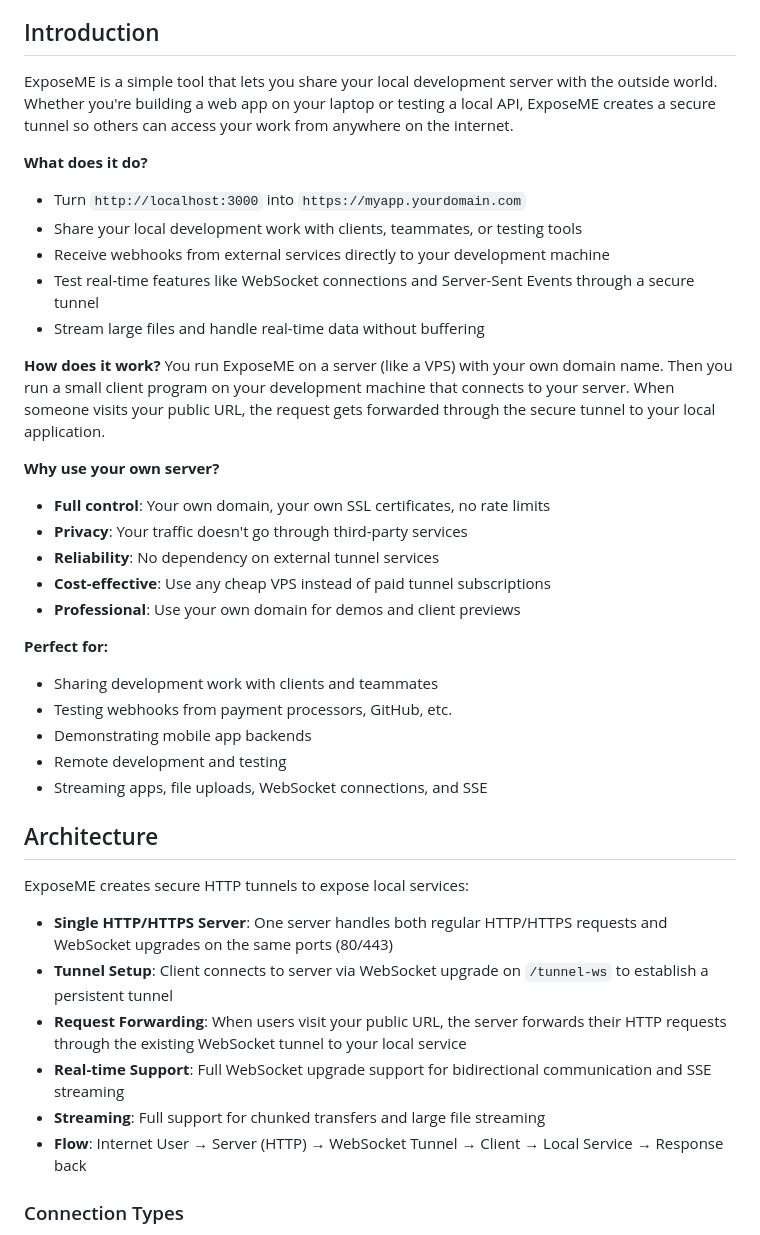
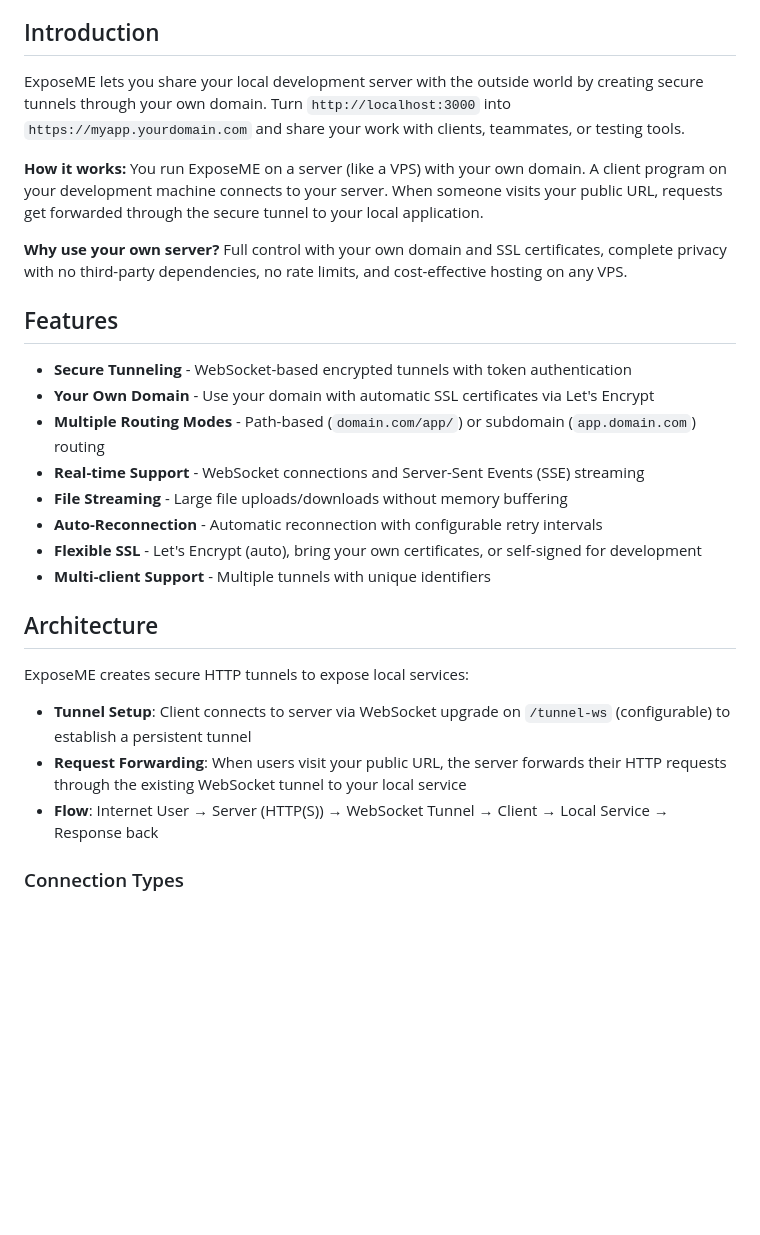
Before and after one commit to arch7tect/exposeme, a Markdown page: readme.md, the part around the change. Rendered like a GitHub page; blank space fills up the shorter version.

Commit message:
readme refactoring

```diff
--- a/readme.md
+++ b/readme.md
@@ -4,42 +4,30 @@ A fast, secure HTTP tunneling solution written in Rust that exposes local servic
 
 ## Introduction
 
-ExposeME is a simple tool that lets you share your local development server with the outside world. Whether you're building a web app on your laptop or testing a local API, ExposeME creates a secure tunnel so others can access your work from anywhere on the internet.
+ExposeME lets you share your local development server with the outside world by creating secure tunnels through your own domain. Turn `http://localhost:3000` into `https://myapp.yourdomain.com` and share your work with clients, teammates, or testing tools.
 
-**What does it do?**
-- Turn `http://localhost:3000` into `https://myapp.yourdomain.com`
-- Share your local development work with clients, teammates, or testing tools
-- Receive webhooks from external services directly to your development machine
-- Test real-time features like WebSocket connections and Server-Sent Events through a secure tunnel
-- Stream large files and handle real-time data without buffering
+**How it works:** You run ExposeME on a server (like a VPS) with your own domain. A client program on your development machine connects to your server. When someone visits your public URL, requests get forwarded through the secure tunnel to your local application.
 
-**How does it work?**
-You run ExposeME on a server (like a VPS) with your own domain name. Then you run a small client program on your development machine that connects to your server. When someone visits your public URL, the request gets forwarded through the secure tunnel to your local application.
+**Why use your own server?** Full control with your own domain and SSL certificates, complete privacy with no third-party dependencies, no rate limits, and cost-effective hosting on any VPS.
 
-**Why use your own server?**
-- **Full control**: Your own domain, your own SSL certificates, no rate limits
-- **Privacy**: Your traffic doesn't go through third-party services
-- **Reliability**: No dependency on external tunnel services
-- **Cost-effective**: Use any cheap VPS instead of paid tunnel subscriptions
-- **Professional**: Use your own domain for demos and client previews
+## Features
 
-**Perfect for:**
-- Sharing development work with clients and teammates
-- Testing webhooks from payment processors, GitHub, etc.
-- Demonstrating mobile app backends
-- Remote development and testing
-- Streaming apps, file uploads, WebSocket connections, and SSE
+- **Secure Tunneling** - WebSocket-based encrypted tunnels with token authentication
+- **Your Own Domain** - Use your domain with automatic SSL certificates via Let's Encrypt
+- **Multiple Routing Modes** - Path-based (`domain.com/app/`) or subdomain (`app.domain.com`) routing
+- **Real-time Support** - WebSocket connections and Server-Sent Events (SSE) streaming
+- **File Streaming** - Large file uploads/downloads without memory buffering
+- **Auto-Reconnection** - Automatic reconnection with configurable retry intervals
+- **Flexible SSL** - Let's Encrypt (auto), bring your own certificates, or self-signed for development
+- **Multi-client Support** - Multiple tunnels with unique identifiers
 
 ## Architecture
 
 ExposeME creates secure HTTP tunnels to expose local services:
 
-- **Single HTTP/HTTPS Server**: One server handles both regular HTTP/HTTPS requests and WebSocket upgrades on the same ports (80/443)
-- **Tunnel Setup**: Client connects to server via WebSocket upgrade on `/tunnel-ws` to establish a persistent tunnel
+- **Tunnel Setup**: Client connects to server via WebSocket upgrade on `/tunnel-ws` (configurable) to establish a persistent tunnel
 - **Request Forwarding**: When users visit your public URL, the server forwards their HTTP requests through the existing WebSocket tunnel to your local service
-- **Real-time Support**: Full WebSocket upgrade support for bidirectional communication and SSE streaming
-- **Streaming**: Full support for chunked transfers and large file streaming
-- **Flow**: Internet User → Server (HTTP) → WebSocket Tunnel → Client → Local Service → Response back
+- **Flow**: Internet User → Server (HTTP(S)) → WebSocket Tunnel → Client → Local Service → Response back
 
 ### Connection Types
 - **HTTP mode**: Client connects to `ws://your-domain.com/tunnel-ws`
```
